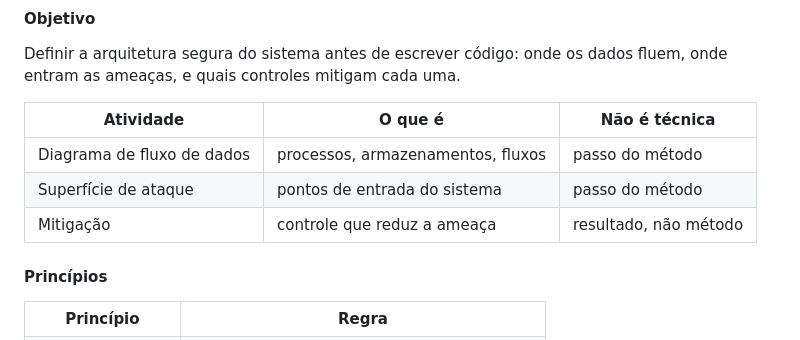
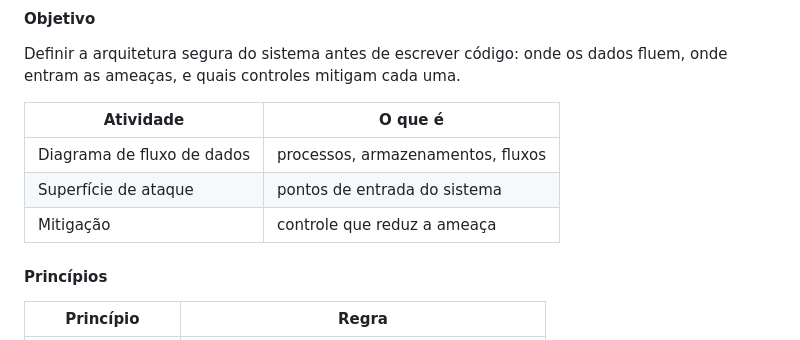
Before and after one commit to CosmIA-Lab/LAB-SDLC-IA-SEC, a Markdown page: 01-ciclo-de-vida-seguro/README.md, the part around one of its changes. Rendered like a GitHub page.

```diff
--- a/01-ciclo-de-vida-seguro/README.md
+++ b/01-ciclo-de-vida-seguro/README.md
@@ -95,11 +107,11 @@ mitigações"]
 
 Definir a arquitetura segura do sistema antes de escrever código: onde os dados fluem, onde entram as ameaças, e quais controles mitigam cada uma.
 
-| Atividade | O que é | Não é técnica |
-|---|---|---|
-| Diagrama de fluxo de dados | processos, armazenamentos, fluxos | passo do método |
-| Superfície de ataque | pontos de entrada do sistema | passo do método |
-| Mitigação | controle que reduz a ameaça | resultado, não método |
+| Atividade | O que é |
+|---|---|
+| Diagrama de fluxo de dados | processos, armazenamentos, fluxos |
+| Superfície de ataque | pontos de entrada do sistema |
+| Mitigação | controle que reduz a ameaça |
 
 #### Princípios
 
```
Also changed, not shown: other parts of 01-ciclo-de-vida-seguro/README.md (+36 -24 lines).
